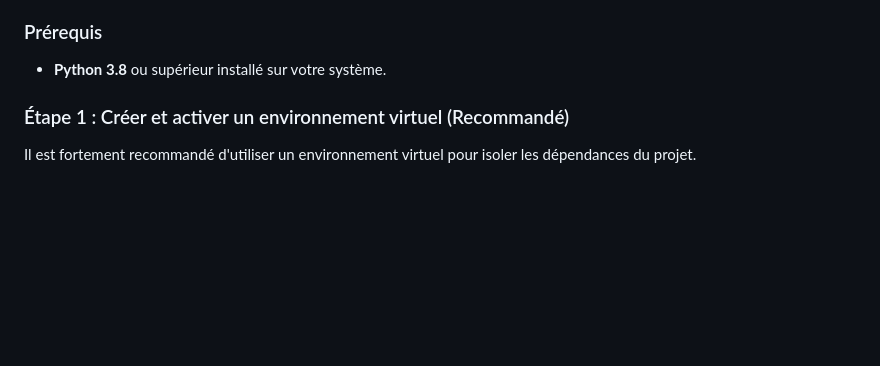
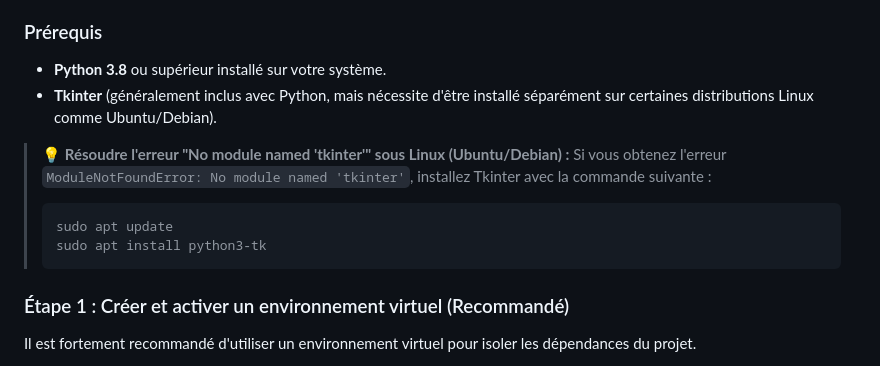
Before and after one commit to neomars/ecriture, a Markdown page: README.md, the part around the change. Rendered like a GitHub page; blank space fills up the shorter version.

Commit message:
Add Tkinter installation troubleshooting steps for Linux users to README
Explains how to resolve the 'No module named tkinter' error on Ubuntu/Debian
by installing the python3-tk package via apt.

````diff
--- a/README.md
+++ b/README.md
@@ -33,6 +33,14 @@ Pour exécuter l'application sur votre machine, suivez ces étapes simples :
 
 ### Prérequis
 * **Python 3.8** ou supérieur installé sur votre système.
+* **Tkinter** (généralement inclus avec Python, mais nécessite d'être installé séparément sur certaines distributions Linux comme Ubuntu/Debian).
+
+> 💡 **Résoudre l'erreur "No module named 'tkinter'" sous Linux (Ubuntu/Debian) :**
+> Si vous obtenez l'erreur `ModuleNotFoundError: No module named 'tkinter'`, installez Tkinter avec la commande suivante :
+> ```bash
+> sudo apt update
+> sudo apt install python3-tk
+> ```
 
 ### Étape 1 : Créer et activer un environnement virtuel (Recommandé)
 Il est fortement recommandé d'utiliser un environnement virtuel pour isoler les dépendances du projet.
````
